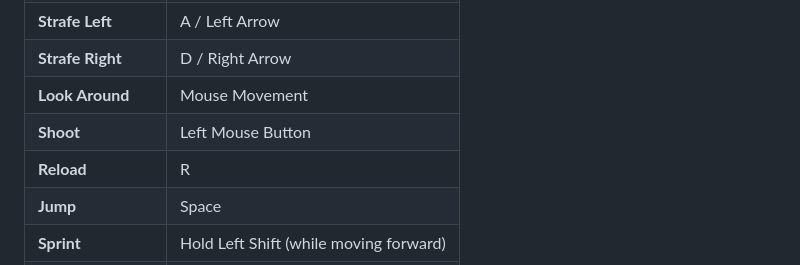
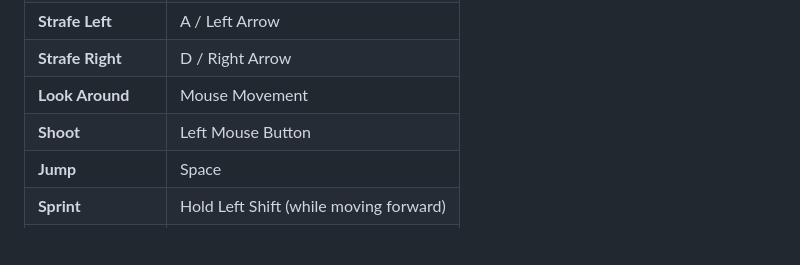
Before and after one commit to neofilisoft/hellverdict, a Markdown page: Docs/README.md, the part around the change. Rendered like a GitHub page; blank space fills up the shorter version.

```diff
--- a/Docs/README.md
+++ b/Docs/README.md
@@ -82,7 +82,6 @@ Hell Verdict/
 | **Strafe Right** | D / Right Arrow      |
 | **Look Around**  | Mouse Movement       |
 | **Shoot**        | Left Mouse Button    |
-| **Reload**       | R                    |
 | **Jump**         | Space                |
 | **Sprint**       | Hold Left Shift (while moving forward) |
 | **Heal**         | F                    |
```
